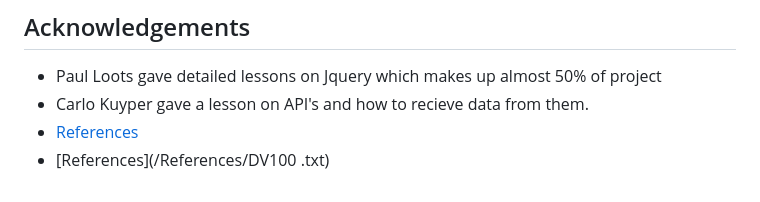
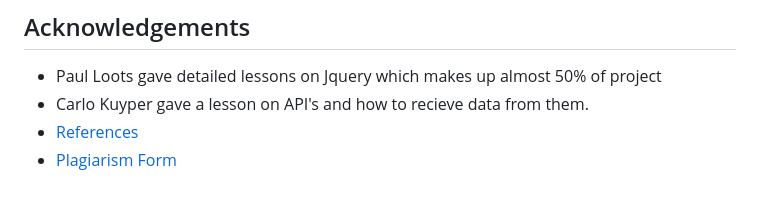
Before and after one commit to Sean-D-231121/231121-DV100-Term-3-Cruise-project, a Markdown page: README.md, the part around the change. Drawn GitHub-style.

```diff
--- a/README.md
+++ b/README.md
@@ -87,4 +87,4 @@ This project is licensed under the MIT License - see the [LICENSE.md](LICENSE) f
 * Paul Loots gave detailed lessons on Jquery which makes up almost 50% of project
 * Carlo Kuyper gave a lesson on API's and how to recieve data from them.
 * [References](/References/references.txt)
-* [References](/References/DV100 .txt)
+* [Plagiarism Form](/References/DV100-Term-3.-Plagiarism-Form.pdf)
```
